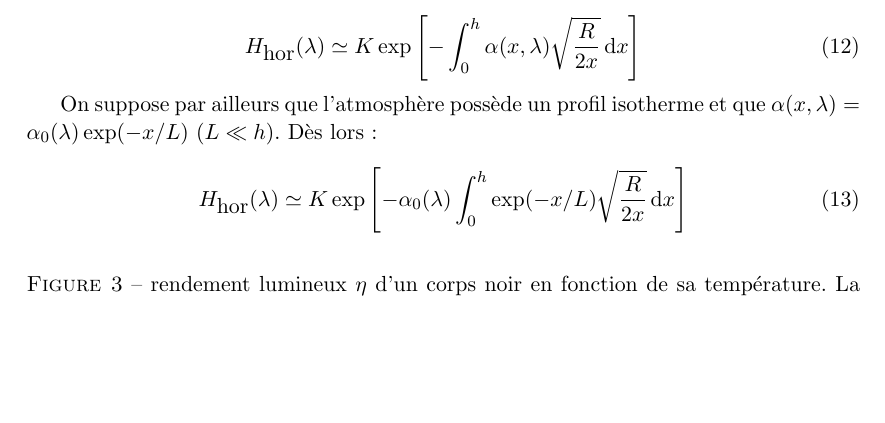
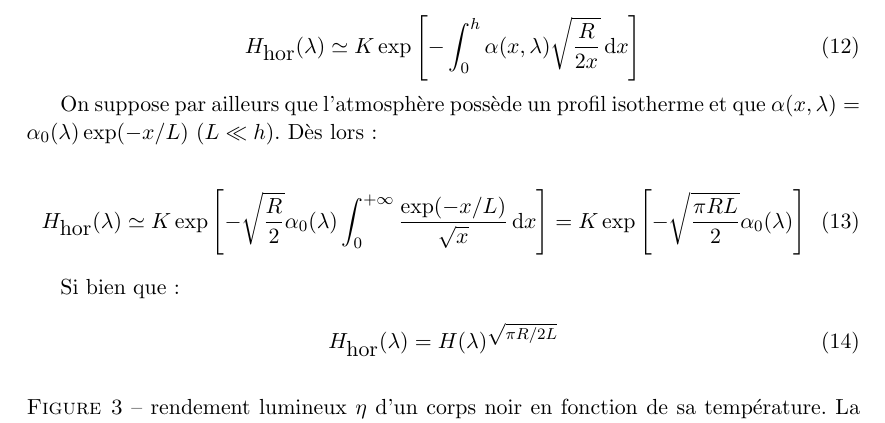
Before and after one commit to lucasgautheron/Etoiles, a LaTeX document (rapport/rapport.tex): part of page 3 of 3 before the commit and part of page 3 of 4 after it, cut so that both start at the same text, the shorter picture padded with empty space. Compiled offline with LaTeX, dvips and Ghostscript; a LaTeX package or settings file that is missing is left out.

Commit message:
davantage de calculs atmosphériques

```diff
--- a/rapport/rapport.tex
+++ b/rapport/rapport.tex
@@ -161,7 +161,13 @@ H_{\mbox{hor}}(\lambda) \simeq K \exp \left [ -\dint_0^{h} \alpha(x, \lambda) \s
 On suppose par ailleurs que l'atmosphère possède un profil isotherme et que $\alpha(x, \lambda) = \alpha_0(\lambda) \exp(-x/L)$ ($L \ll h)$. Dès lors :
 
 \begin{equation}
-H_{\mbox{hor}}(\lambda) \simeq K \exp \left [ - \alpha_0 (\lambda) \dint_0^{h} \exp(-x/L) \sqrt{\dfrac{R}{2x}} \dd x\right ]
+H_{\mbox{hor}}(\lambda) \simeq K \exp \left [ - \sqrt{\dfrac{R}{2}} \alpha_0 (\lambda) \dint_0^{+\infty} \dfrac{\exp(-x/L)}{\sqrt{x}} \dd x\right ] = K \exp \left [ - \sqrt{\dfrac{\pi R L}{2}} \alpha_0 (\lambda)\right ]
+\end{equation}
+
+Si bien que :
+
+\begin{equation}
+H_{\mbox{hor}}(\lambda) = H(\lambda)^{\sqrt{\pi R/2L}}
 \end{equation}
 
 \begin{figure}[H]
```
Also changed, not shown: rapport/rapport.pdf.
